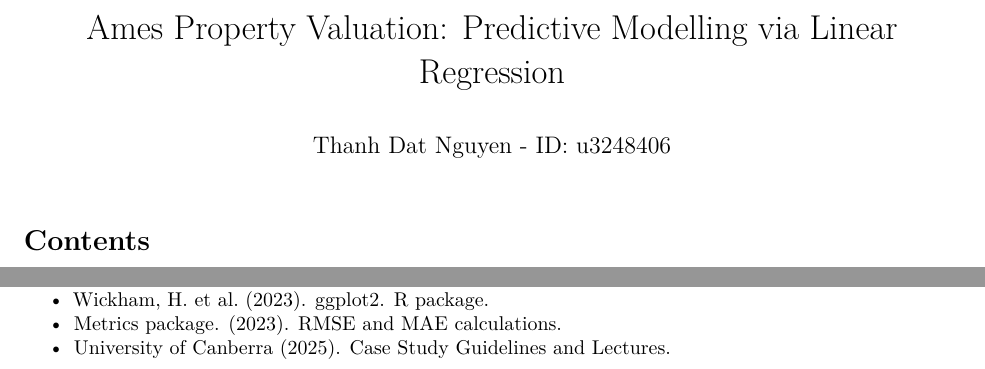
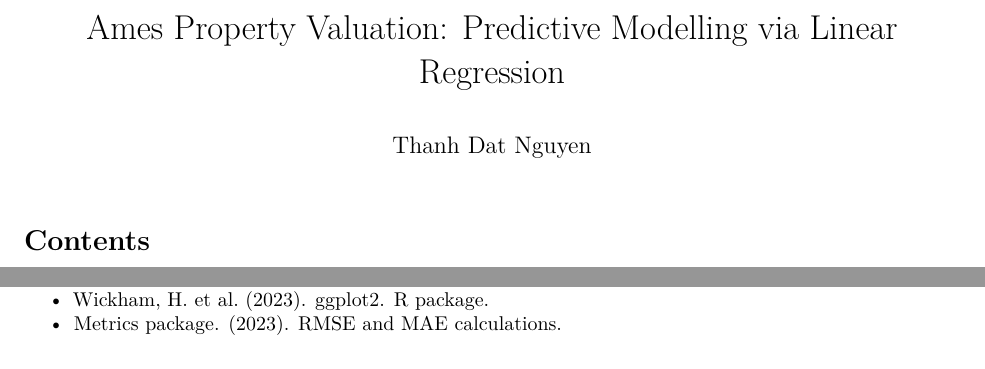
Before and after one commit to lucashan25/Ames, an R Markdown document (Ames_Report.Rmd): two parts of pages 1 and 4 of 4, joined at a grey line, cut so that both start at the same text. Rendered offline with R 4.5, knitr and Pandoc, then LaTeX, with nearby package versions; some code elsewhere in the file could not run offline.

Commit message:
Update Ames_Report.Rmd

```diff
--- a/Ames_Report.Rmd
+++ b/Ames_Report.Rmd
@@ -1,6 +1,6 @@
 ---
 title: 'Ames Property Valuation: Predictive Modelling via Linear Regression'
-author: "Thanh Dat Nguyen - ID: u3248406"
+author: "Thanh Dat Nguyen "
 output:
   pdf_document:
     toc: true
@@ -137,4 +137,3 @@ ggplot(test, aes(x = Prediction, y = Error)) +
 - De Cock, D. (2011). Ames Housing Dataset. https://www.kaggle.com/c/house-prices-advanced-regression-techniques
 - Wickham, H. et al. (2023). ggplot2. R package.
 - Metrics package. (2023). RMSE and MAE calculations.
-- University of Canberra (2025). Case Study Guidelines and Lectures.
```
